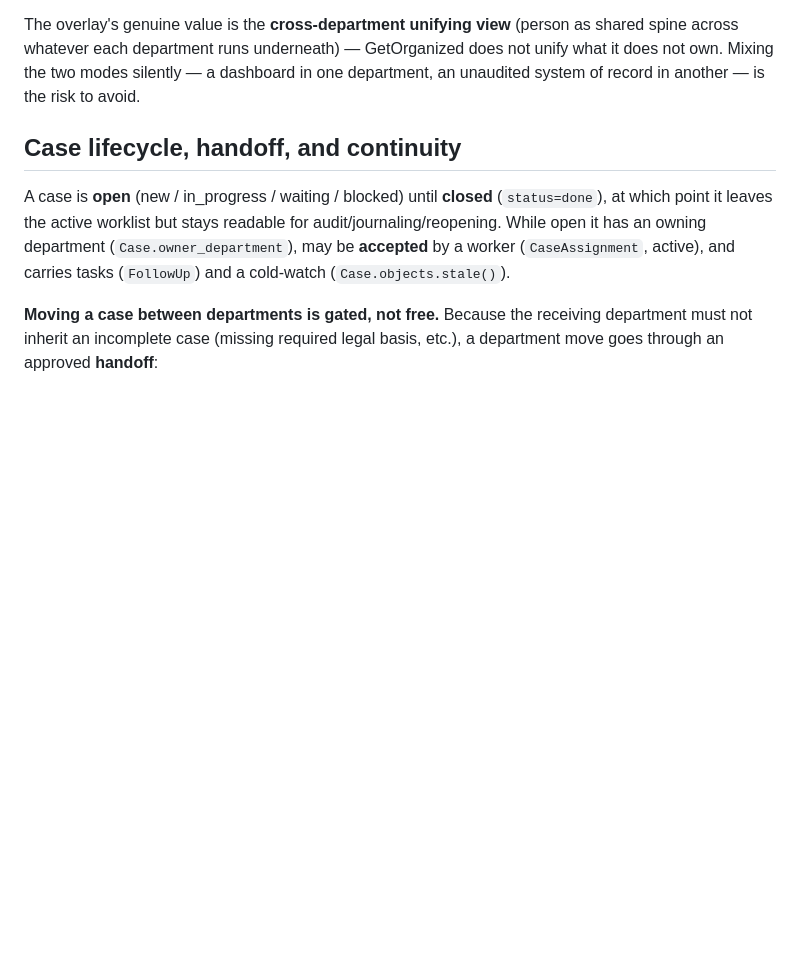
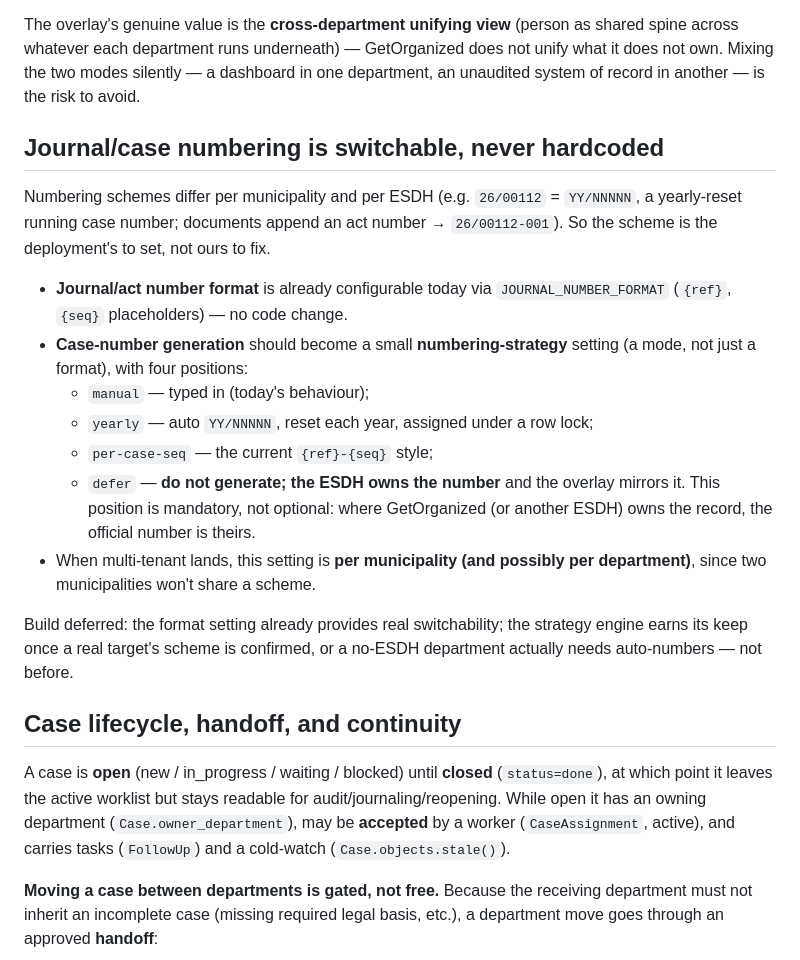
Before and after one commit to VoiceLessQ/casetracker, a Markdown page: ARCHITECTURE.md, the part around the change. Rendered like a GitHub page; blank space fills up the shorter version.

Commit message:
Record switchable journal/case numbering design
Document that numbering is the deployment's to set, never hardcoded: the
journal/act format is already configurable (JOURNAL_NUMBER_FORMAT), and
case-number generation becomes a four-mode strategy setting (manual / yearly
YY-NNNNN / per-case-seq / defer-to-ESDH), per municipality when multi-tenant.
The defer mode is mandatory — where an ESDH owns the record, its number wins.
Build deferred until a real target's scheme is confirmed.

```diff
--- a/ARCHITECTURE.md
+++ b/ARCHITECTURE.md
@@ -180,6 +180,29 @@ does not unify what it does not own. Mixing the two modes silently — a dashboa
 in one department, an unaudited system of record in another — is the risk to
 avoid.
 
+## Journal/case numbering is switchable, never hardcoded
+
+Numbering schemes differ per municipality and per ESDH (e.g. `26/00112` =
+`YY/NNNNN`, a yearly-reset running case number; documents append an act number
+→ `26/00112-001`). So the scheme is the deployment's to set, not ours to fix.
+
+- **Journal/act number format** is already configurable today via
+  `JOURNAL_NUMBER_FORMAT` (`{ref}`, `{seq}` placeholders) — no code change.
+- **Case-number generation** should become a small **numbering-strategy**
+  setting (a mode, not just a format), with four positions:
+  - `manual` — typed in (today's behaviour);
+  - `yearly` — auto `YY/NNNNN`, reset each year, assigned under a row lock;
+  - `per-case-seq` — the current `{ref}-{seq}` style;
+  - `defer` — **do not generate; the ESDH owns the number** and the overlay
+    mirrors it. This position is mandatory, not optional: where GetOrganized (or
+    another ESDH) owns the record, the official number is theirs.
+- When multi-tenant lands, this setting is **per municipality (and possibly per
+  department)**, since two municipalities won't share a scheme.
+
+Build deferred: the format setting already provides real switchability; the
+strategy engine earns its keep once a real target's scheme is confirmed, or a
+no-ESDH department actually needs auto-numbers — not before.
+
 ## Case lifecycle, handoff, and continuity
 
 A case is **open** (new / in_progress / waiting / blocked) until **closed**
```
